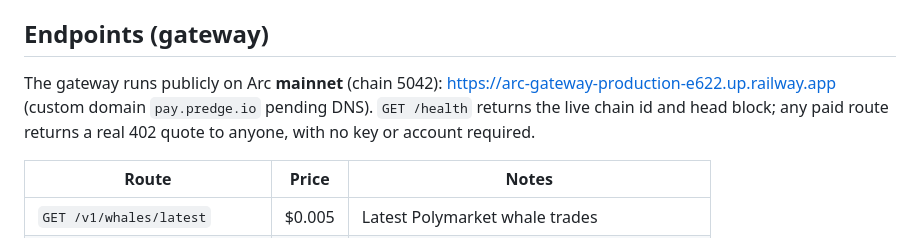
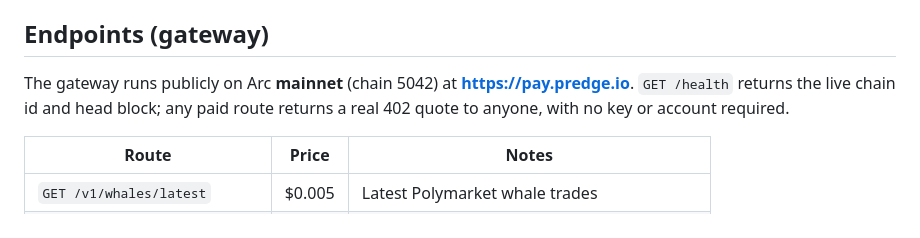
Before and after one commit to predgeAI/predge-arc, a Markdown page: README.md, the part around the change. Drawn GitHub-style.

Commit message:
docs: gateway live at pay.predge.io

```diff
--- a/README.md
+++ b/README.md
@@ -345,10 +345,10 @@ from source (`contracts/PredgeSettlement.sol`, solc 0.8.26, optimizer 200 runs).
 
 ## Endpoints (gateway)
 
-The gateway runs publicly on Arc **mainnet** (chain 5042):
-<https://arc-gateway-production-e622.up.railway.app> (custom domain `pay.predge.io`
-pending DNS). `GET /health` returns the live chain id and head block; any paid
-route returns a real 402 quote to anyone, with no key or account required.
+The gateway runs publicly on Arc **mainnet** (chain 5042) at
+**<https://pay.predge.io>**. `GET /health` returns the live chain id and head
+block; any paid route returns a real 402 quote to anyone, with no key or account
+required.
 
 | Route | Price | Notes |
 |---|---|---|
```
